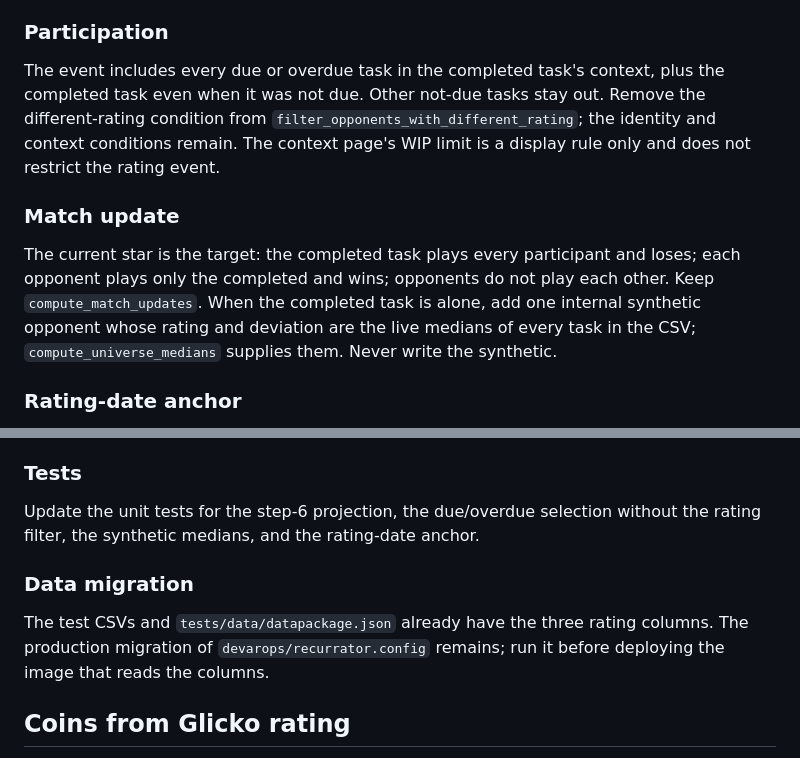
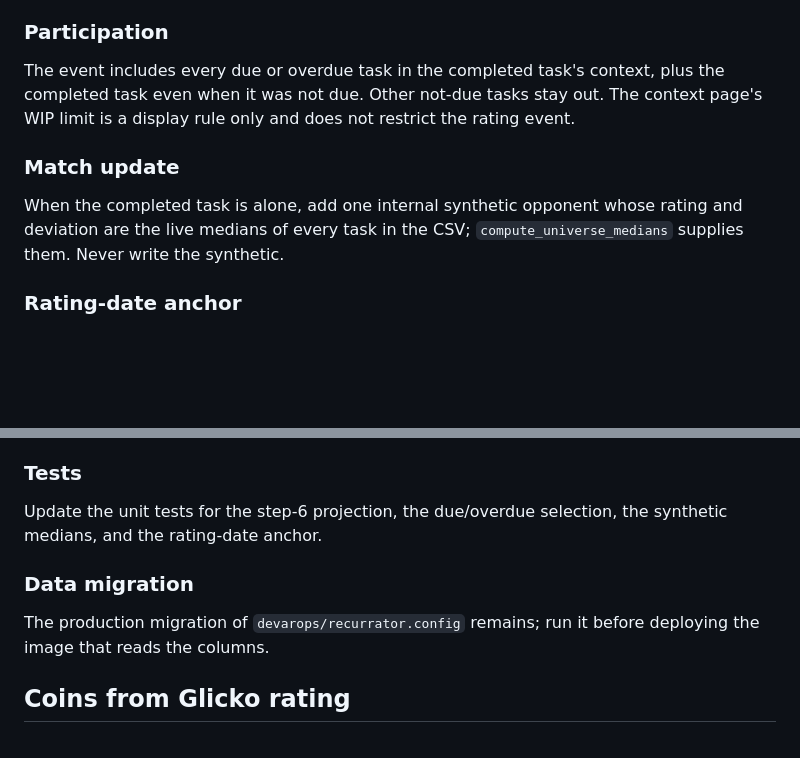
Before and after one commit to devarops/recurrator, a Markdown page: TODO.md, 2 parts joined by grey strips. Drawn GitHub-style; blank space fills up the shorter version.

Commit message:
📝 Remove the completed Glicko work from the backlog
The equal-rated opponent case, the star match, and the test CSV migration are all implemented. The backlog still described them as future work, so we removed them.

The Participation section keeps the due and overdue rule and the WIP display rule. The Match update section keeps only the synthetic solo opponent. The Tests section drops the obsolete rating-filter qualifier, and Data migration keeps only the production change.

No code changed.

```diff
--- a/TODO.md
+++ b/TODO.md
@@ -37,11 +37,11 @@ Add `GLICKO_VOLATILITY_DEFAULT = 0.06`, `GLICKO_SCALE = 173.7178`, and `RATING_P
 
 ### Participation
 
-The event includes every due or overdue task in the completed task's context, plus the completed task even when it was not due. Other not-due tasks stay out. Remove the different-rating condition from `filter_opponents_with_different_rating`; the identity and context conditions remain. The context page's WIP limit is a display rule only and does not restrict the rating event.
+The event includes every due or overdue task in the completed task's context, plus the completed task even when it was not due. Other not-due tasks stay out. The context page's WIP limit is a display rule only and does not restrict the rating event.
 
 ### Match update
 
-The current star is the target: the completed task plays every participant and loses; each opponent plays only the completed and wins; opponents do not play each other. Keep `compute_match_updates`. When the completed task is alone, add one internal synthetic opponent whose rating and deviation are the live medians of every task in the CSV; `compute_universe_medians` supplies them. Never write the synthetic.
+When the completed task is alone, add one internal synthetic opponent whose rating and deviation are the live medians of every task in the CSV; `compute_universe_medians` supplies them. Never write the synthetic.
 
 ### Rating-date anchor
 
@@ -53,11 +53,11 @@ After a completion, set `rating_date` to the completion date for the completed t
 
 ### Tests
 
-Update the unit tests for the step-6 projection, the due/overdue selection without the rating filter, the synthetic medians, and the rating-date anchor.
+Update the unit tests for the step-6 projection, the due/overdue selection, the synthetic medians, and the rating-date anchor.
 
 ### Data migration
 
-The test CSVs and `tests/data/datapackage.json` already have the three rating columns. The production migration of `devarops/recurrator.config` remains; run it before deploying the image that reads the columns.
+The production migration of `devarops/recurrator.config` remains; run it before deploying the image that reads the columns.
 
 ## Coins from Glicko rating
 
```
